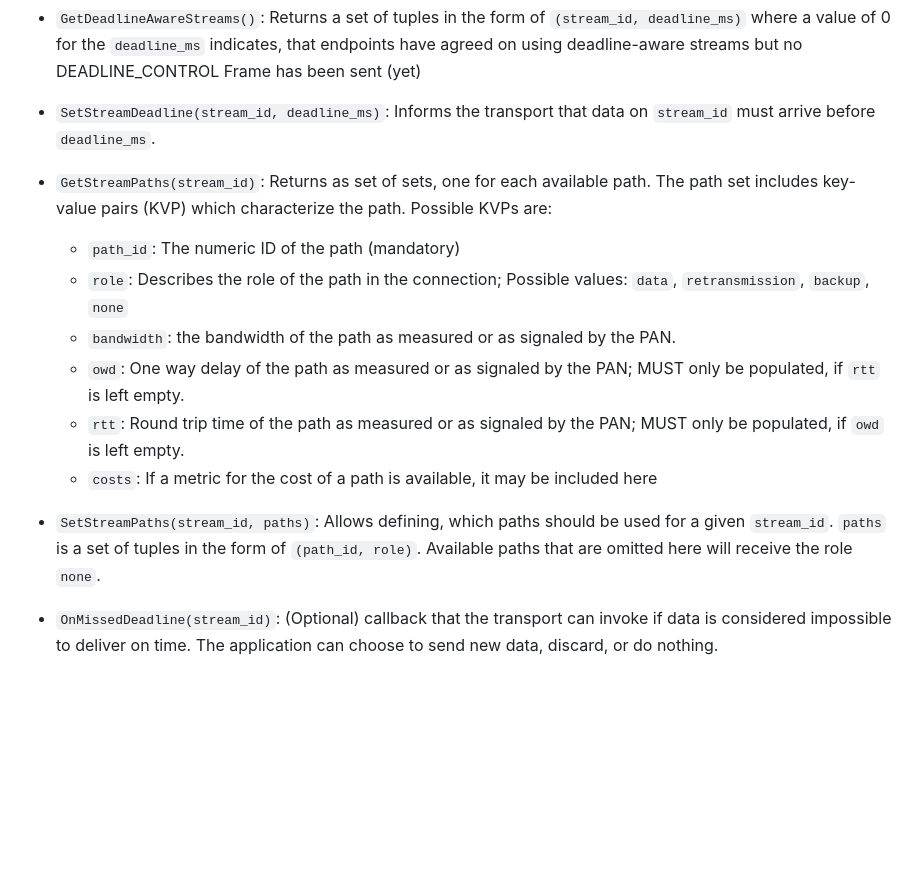
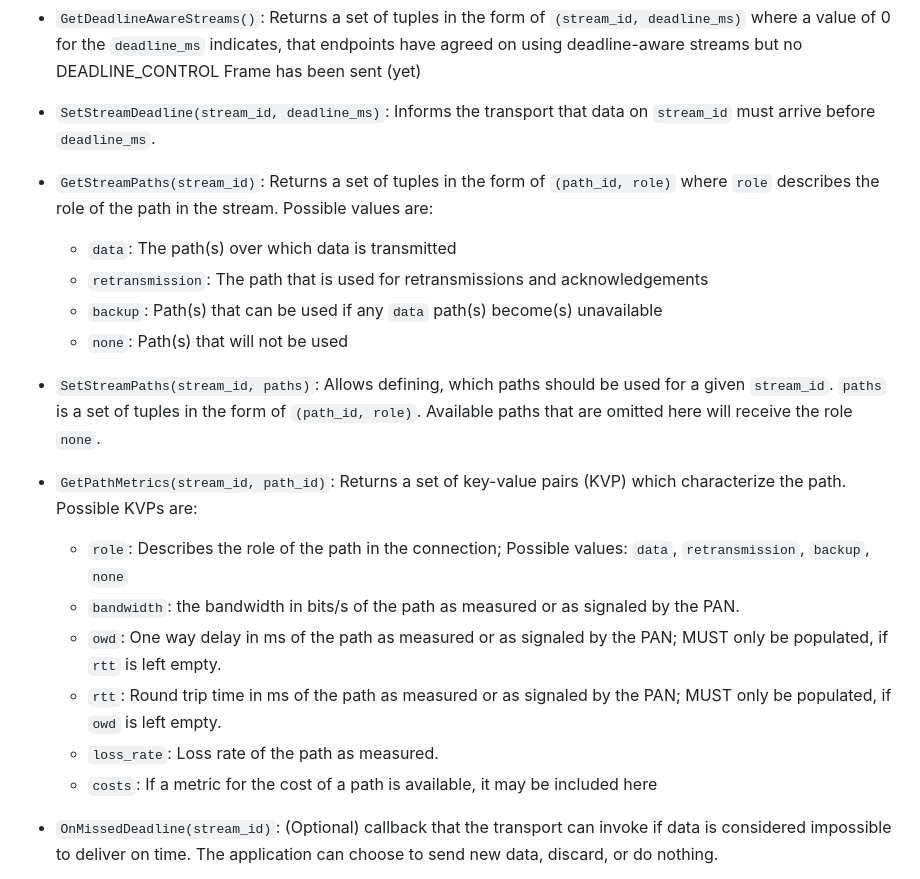
Before and after one commit to t-aus-m/mpquic-dmtp-draft, a Markdown page: draft-tjohn-quic-multipath-dmtp.md, the part around the change. GitHub-like rendering; blank space fills up the shorter version.

Commit message:
✨ Add GetPathMetrics

```diff
--- a/draft-tjohn-quic-multipath-dmtp.md
+++ b/draft-tjohn-quic-multipath-dmtp.md
@@ -246,16 +246,23 @@ Though this draft primarily focuses on wire-level protocol changes, an implement
 - `SetStreamDeadline(stream_id, deadline_ms)`:
   Informs the transport that data on `stream_id` must arrive before `deadline_ms`.
 - `GetStreamPaths(stream_id)`:
-  Returns as set of sets, one for each available path. The path set includes key-value pairs (KVP) which characterize the path. Possible KVPs are:
+  Returns a set of tuples in the form of `(path_id, role)` where `role` describes the role of the path in the stream. Possible values are:
 
-  - `path_id`: The numeric ID of the path (mandatory)
-  - `role`: Describes the role of the path in the connection; Possible values: `data`, `retransmission`, `backup`, `none`
-  - `bandwidth`: the bandwidth of the path as measured or as signaled by the PAN.
-  - `owd`: One way delay of the path as measured or as signaled by the PAN; MUST only be populated, if `rtt` is left empty.
-  - `rtt`: Round trip time of the path as measured or as signaled by the PAN; MUST only be populated, if `owd` is left empty.
-  - `costs`: If a metric for the cost of a path is available, it may be included here
+  - `data`: The path(s) over which data is transmitted
+  - `retransmission`: The path that is used for retransmissions and acknowledgements
+  - `backup`: Path(s) that can be used if any `data` path(s) become(s) unavailable
+  - `none`: Path(s) that will not be used
 - `SetStreamPaths(stream_id, paths)`:
   Allows defining, which paths should be used for a given `stream_id`. `paths` is a set of tuples in the form of `(path_id, role)`. Available paths that are omitted here will receive the role `none`.
+- `GetPathMetrics(stream_id, path_id)`:
+  Returns a set of key-value pairs (KVP) which characterize the path. Possible KVPs are:
+
+  - `role`: Describes the role of the path in the connection; Possible values: `data`, `retransmission`, `backup`, `none`
+  - `bandwidth`: the bandwidth in bits/s of the path as measured or as signaled by the PAN.
+  - `owd`: One way delay in ms of the path as measured or as signaled by the PAN; MUST only be populated, if `rtt` is left empty.
+  - `rtt`: Round trip time in ms of the path as measured or as signaled by the PAN; MUST only be populated, if `owd` is left empty.
+  - `loss_rate`: Loss rate of the path as measured.
+  - `costs`: If a metric for the cost of a path is available, it may be included here
 - `OnMissedDeadline(stream_id)`:
   (Optional) callback that the transport can invoke if data is considered impossible to deliver on time. The application can choose to send new data, discard, or do nothing.
 
```
